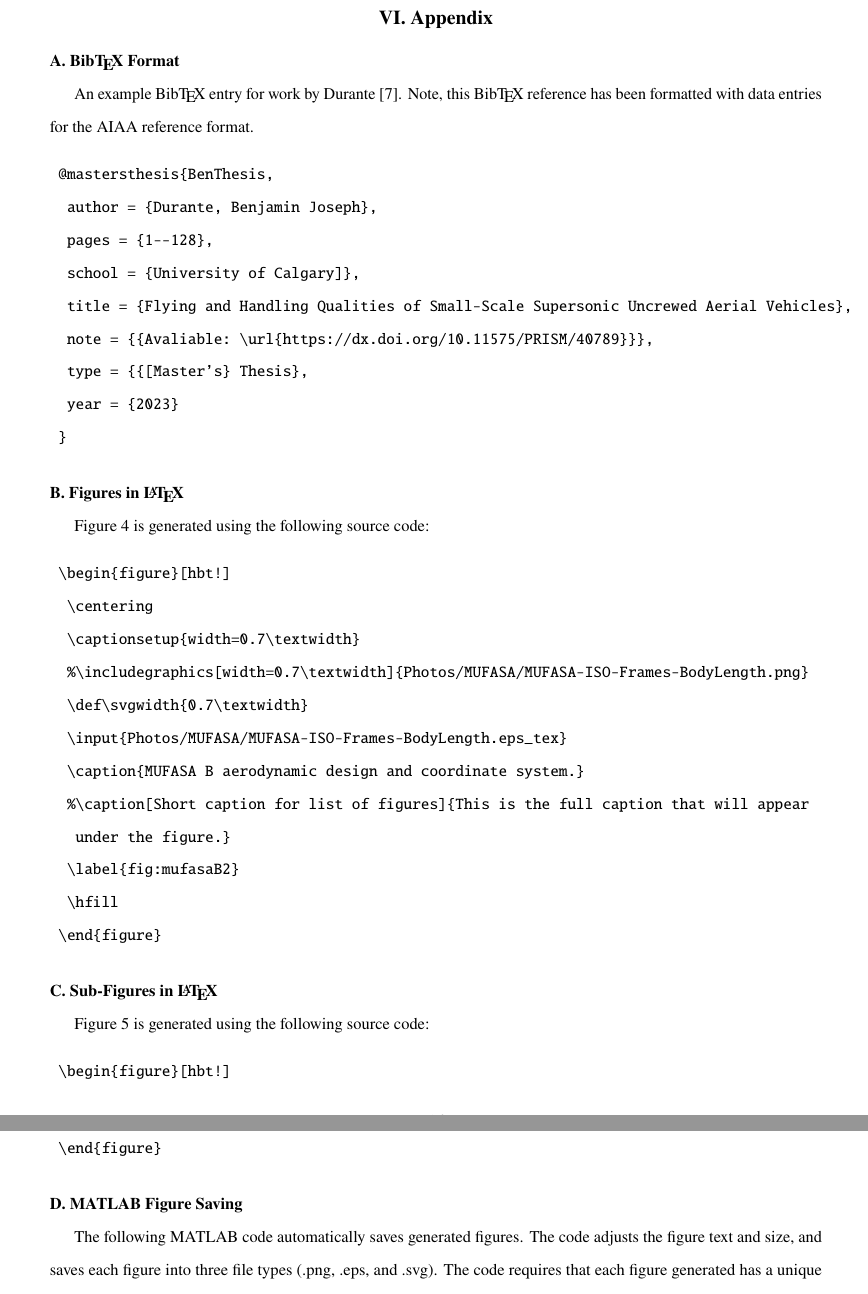
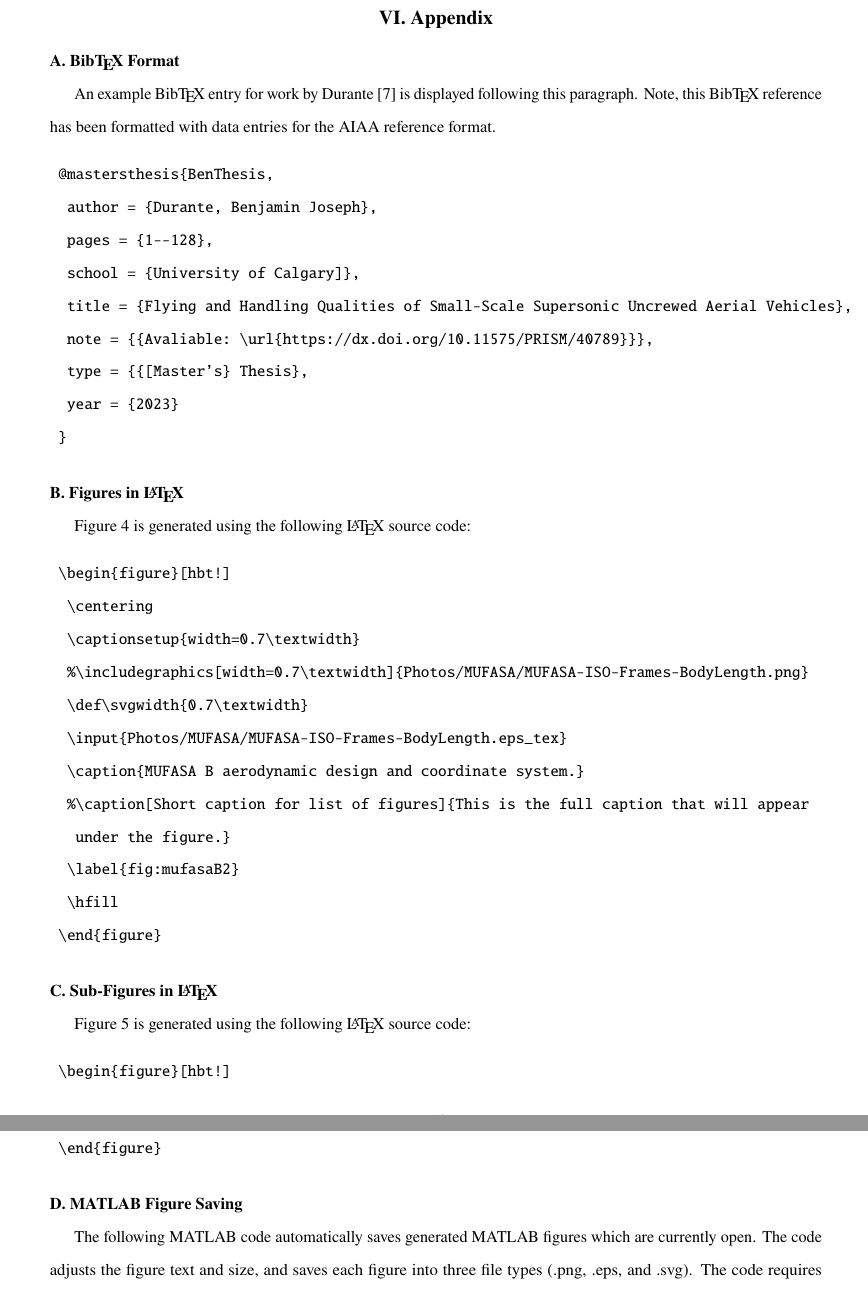
Before and after one commit to BenjaminDurante/AERO-CORE_LaTeX_Writing, a LaTeX paper (WritingTips.tex, which reads Appendix.tex): two parts of pages 16 and 17 of 26, joined at a grey line, cut so that both start at the same text. Compiled offline with pdfLaTeX.

Commit message:
Update Appendix.tex
- Being more descriptive in the Appendix descriptions/preamble

```diff
--- a/Appendix.tex
+++ b/Appendix.tex
@@ -1,7 +1,7 @@
 \section{Appendix}
 
 \subsection{Bib\TeX\ Format} \label{sec:appendixBibTex}
-An example Bib\TeX\ entry for work by \citeauthor{BenThesis} \cite{BenThesis}.
+An example Bib\TeX\ entry for work by \citeauthor{BenThesis} \cite{BenThesis} is displayed following this paragraph.
 Note, this Bib\TeX\ reference has been formatted with data entries for the AIAA reference format.
 
 \begin{verbatim}
@@ -18,7 +18,7 @@ Note, this Bib\TeX\ reference has been formatted with data entries for the AIAA
 
 \subsection{Figures in \LaTeX} \label{sec:appendixFigureSourceCode}
 
-Figure \ref{fig:mufasaB2} is generated using the following source code:
+Figure \ref{fig:mufasaB2} is generated using the following \LaTeX\ source code:
 
 \begin{verbatim}
 	\begin{figure}[hbt!]
@@ -37,7 +37,7 @@ Figure \ref{fig:mufasaB2} is generated using the following source code:
 
 \subsection{Sub-Figures in \LaTeX} \label{sec:appendixSubFigureSourceCode}
 
-Figure \ref{fig:aircraftComparison} is generated using the following source code:
+Figure \ref{fig:aircraftComparison} is generated using the following \LaTeX\ source code:
 
 \begin{verbatim}
 	\begin{figure}[hbt!]
@@ -60,7 +60,7 @@ Figure \ref{fig:aircraftComparison} is generated using the following source code
 
 \subsection{MATLAB Figure Saving} \label{sec:appendixMatlabFigureCode}
 
-The following MATLAB code automatically saves generated figures.
+The following MATLAB code automatically saves generated MATLAB figures which are currently open.
 The code adjusts the figure text and size, and saves each figure into three file types (.png, .eps, and .svg).
 The code requires that each figure generated has a unique figure name. The figure name from MATLAB is used as the filename, and is extremely useful once multiple result figures are displayed in one document. \cite{LaTeXSymbols}
 
```
Also changed, not shown: Appendix.tex (4 more changed lines).
